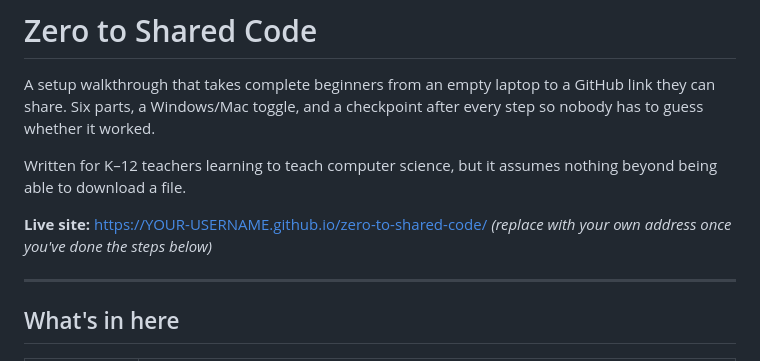
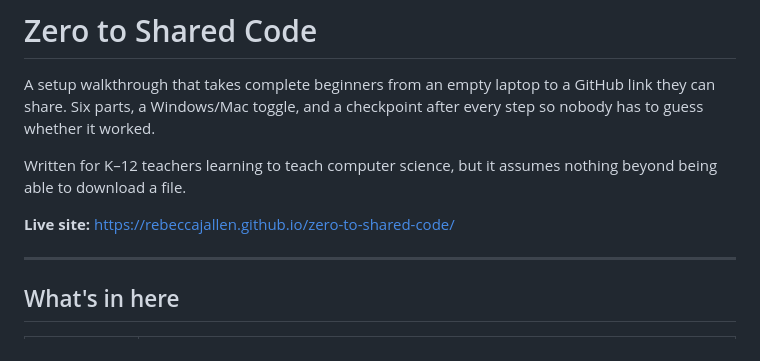
Before and after one commit to rebeccajallen/zero-to-shared-code, a Markdown page: README.md, the part around the change. GitHub-like rendering.

Commit message:
Update README with live site link

```diff
--- a/README.md
+++ b/README.md
@@ -7,8 +7,7 @@ step so nobody has to guess whether it worked.
 Written for K–12 teachers learning to teach computer science, but it assumes nothing
 beyond being able to download a file.
 
-**Live site:** https://YOUR-USERNAME.github.io/zero-to-shared-code/
-*(replace with your own address once you've done the steps below)*
+**Live site:** https://rebeccajallen.github.io/zero-to-shared-code/
 
 ---
 
```
